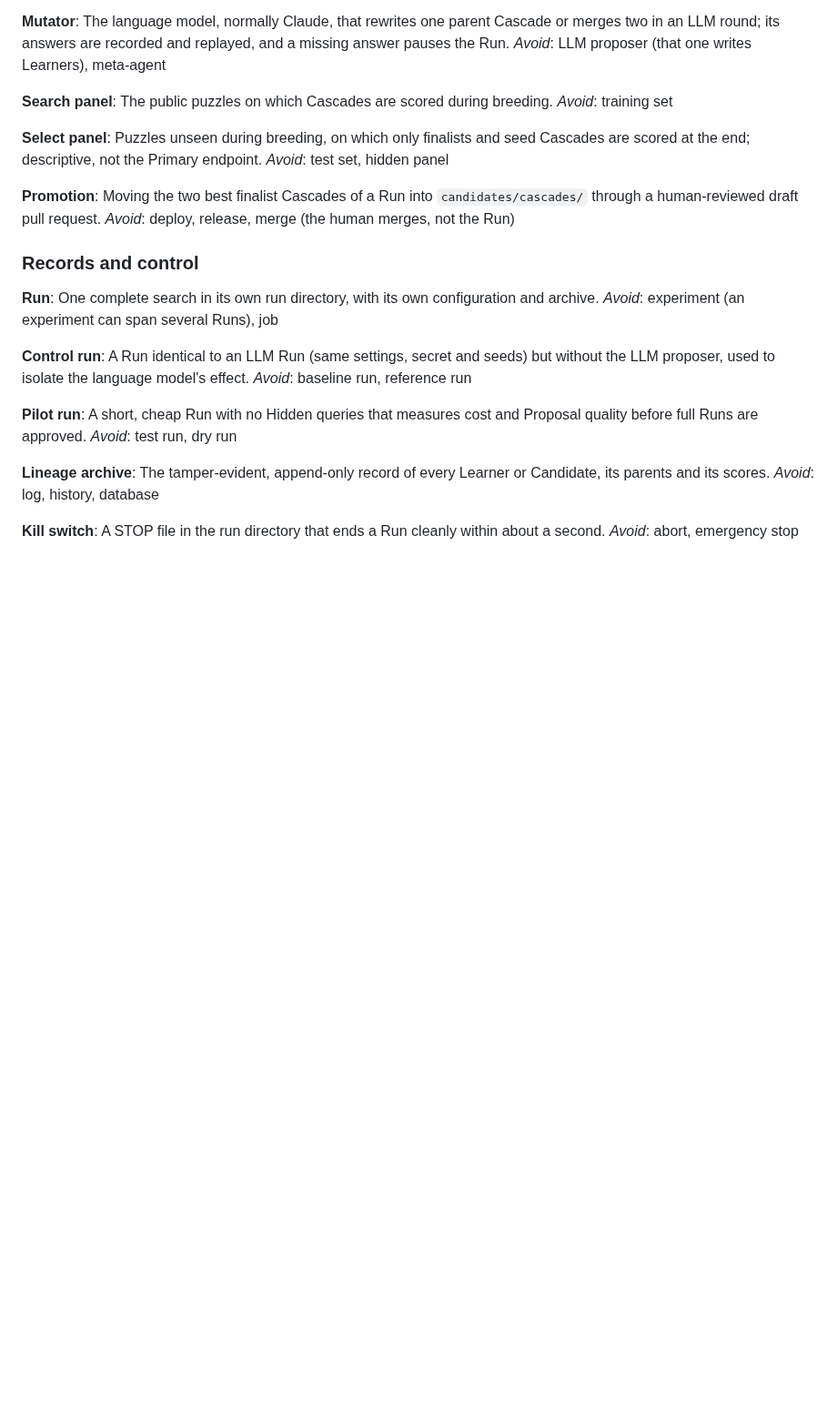
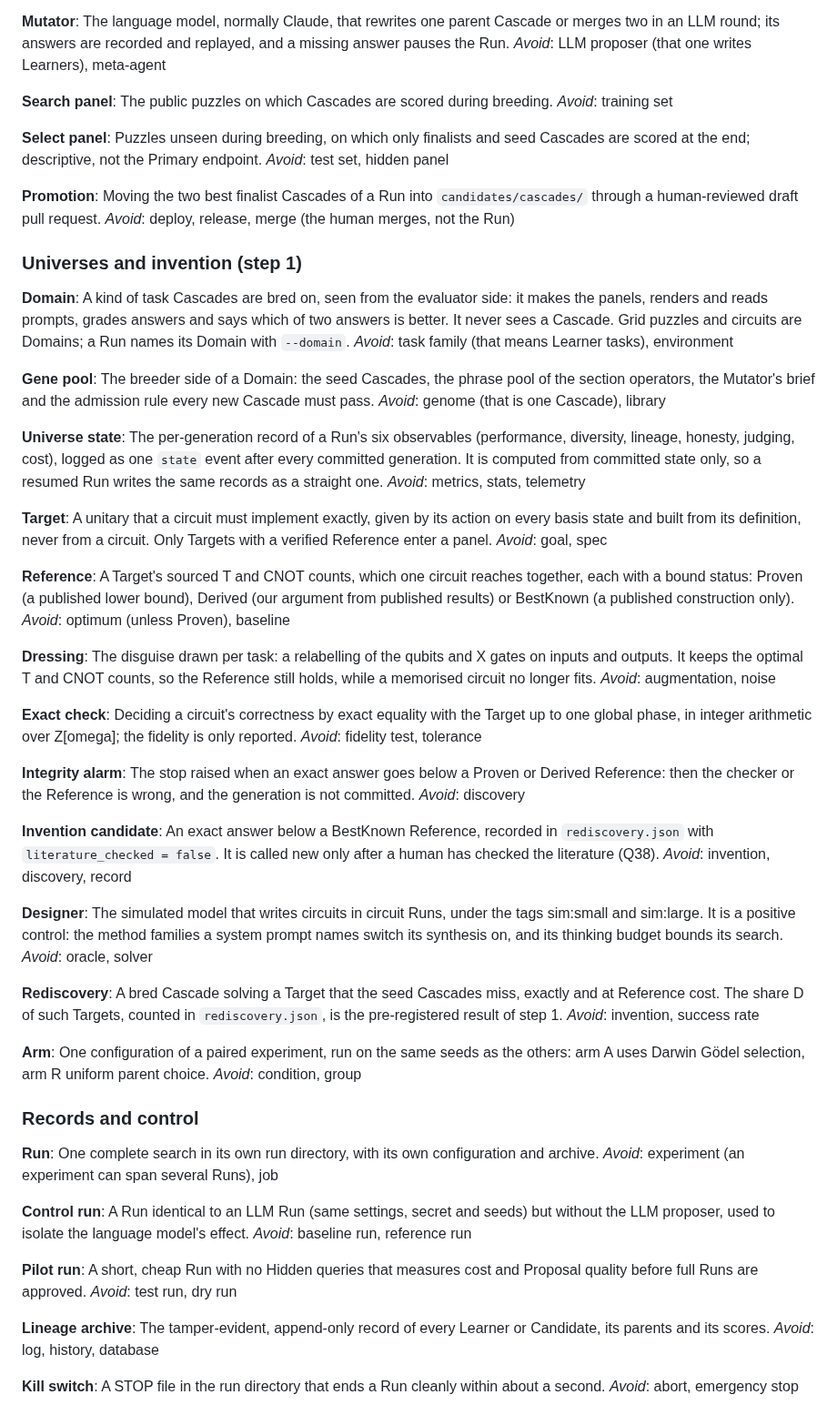
Before and after one commit to vmanke/ki-brutmaschine, a Markdown page: CONTEXT.md, the part around the change. Shown at 91% size. Drawn GitHub-style; blank space fills up the shorter version.

Commit message:
docs: glossary entries for step 1 in CONTEXT.md
A new section "Universes and invention (step 1)" follows the Stage 2c
terms. It defines Domain, Gene pool, Universe state, Target, Reference,
Dressing, Exact check, Integrity alarm, Invention candidate, Designer,
Rediscovery and Arm, from the lead's draft.

The entries now match the final code: a Run names its Domain with
--domain, the state event follows every committed generation, Targets
are built from their definitions, an integrity alarm leaves the
generation uncommitted, and invention candidates and the share D are
counted in rediscovery.json.

Co-Authored-By: Claude Opus 5.5 <noreply@anthropic.com>
Claude-Session: https://claude.ai/code/session_016yVb4HLfe7Q6CnM1X4YmNG

```diff
--- a/CONTEXT.md
+++ b/CONTEXT.md
@@ -150,6 +150,56 @@ _Avoid_: test set, hidden panel
 Moving the two best finalist Cascades of a Run into `candidates/cascades/` through a human-reviewed draft pull request.
 _Avoid_: deploy, release, merge (the human merges, not the Run)
 
+### Universes and invention (step 1)
+
+**Domain**:
+A kind of task Cascades are bred on, seen from the evaluator side: it makes the panels, renders and reads prompts, grades answers and says which of two answers is better. It never sees a Cascade. Grid puzzles and circuits are Domains; a Run names its Domain with `--domain`.
+_Avoid_: task family (that means Learner tasks), environment
+
+**Gene pool**:
+The breeder side of a Domain: the seed Cascades, the phrase pool of the section operators, the Mutator's brief and the admission rule every new Cascade must pass.
+_Avoid_: genome (that is one Cascade), library
+
+**Universe state**:
+The per-generation record of a Run's six observables (performance, diversity, lineage, honesty, judging, cost), logged as one `state` event after every committed generation. It is computed from committed state only, so a resumed Run writes the same records as a straight one.
+_Avoid_: metrics, stats, telemetry
+
+**Target**:
+A unitary that a circuit must implement exactly, given by its action on every basis state and built from its definition, never from a circuit. Only Targets with a verified Reference enter a panel.
+_Avoid_: goal, spec
+
+**Reference**:
+A Target's sourced T and CNOT counts, which one circuit reaches together, each with a bound status: Proven (a published lower bound), Derived (our argument from published results) or BestKnown (a published construction only).
+_Avoid_: optimum (unless Proven), baseline
+
+**Dressing**:
+The disguise drawn per task: a relabelling of the qubits and X gates on inputs and outputs. It keeps the optimal T and CNOT counts, so the Reference still holds, while a memorised circuit no longer fits.
+_Avoid_: augmentation, noise
+
+**Exact check**:
+Deciding a circuit's correctness by exact equality with the Target up to one global phase, in integer arithmetic over Z[omega]; the fidelity is only reported.
+_Avoid_: fidelity test, tolerance
+
+**Integrity alarm**:
+The stop raised when an exact answer goes below a Proven or Derived Reference: then the checker or the Reference is wrong, and the generation is not committed.
+_Avoid_: discovery
+
+**Invention candidate**:
+An exact answer below a BestKnown Reference, recorded in `rediscovery.json` with `literature_checked = false`. It is called new only after a human has checked the literature (Q38).
+_Avoid_: invention, discovery, record
+
+**Designer**:
+The simulated model that writes circuits in circuit Runs, under the tags sim:small and sim:large. It is a positive control: the method families a system prompt names switch its synthesis on, and its thinking budget bounds its search.
+_Avoid_: oracle, solver
+
+**Rediscovery**:
+A bred Cascade solving a Target that the seed Cascades miss, exactly and at Reference cost. The share D of such Targets, counted in `rediscovery.json`, is the pre-registered result of step 1.
+_Avoid_: invention, success rate
+
+**Arm**:
+One configuration of a paired experiment, run on the same seeds as the others: arm A uses Darwin Gödel selection, arm R uniform parent choice.
+_Avoid_: condition, group
+
 ### Records and control
 
 **Run**:
```
